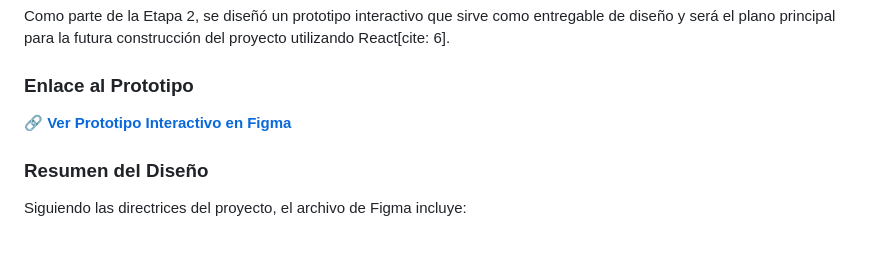
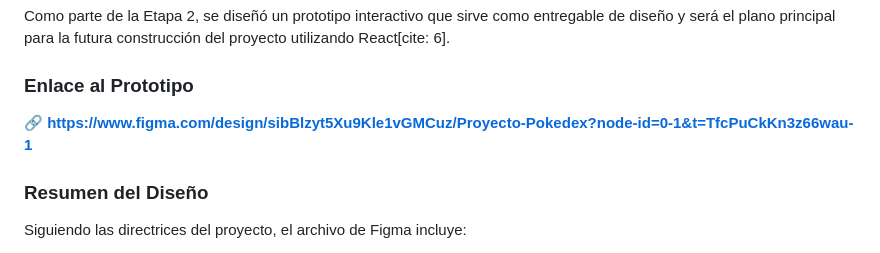
Before and after one commit to pierreplantarrosabejarano-dot/proyecto-pokedex, a Markdown page: README.md, the part around the change. Rendered like a GitHub page.

Commit message:
Presentacion del prototipo y URL en Figma

```diff
--- a/README.md
+++ b/README.md
@@ -131,7 +131,7 @@ En la cuadrícula de la Pokédex, el ojo del usuario es guiado intencionalmente
 Como parte de la Etapa 2, se diseñó un prototipo interactivo que sirve como entregable de diseño y será el plano principal para la futura construcción del proyecto utilizando React[cite: 6].
 
 ### Enlace al Prototipo
-🔗 **[Ver Prototipo Interactivo en Figma]([ENLACE_DE_TU_FIGMA_AQUI])**
+🔗 **https://www.figma.com/design/sibBlzyt5Xu9Kle1vGMCuz/Proyecto-Pokedex?node-id=0-1&t=TfcPuCkKn3z66wau-1**
 
 ### Resumen del Diseño
 Siguiendo las directrices del proyecto, el archivo de Figma incluye:
```
